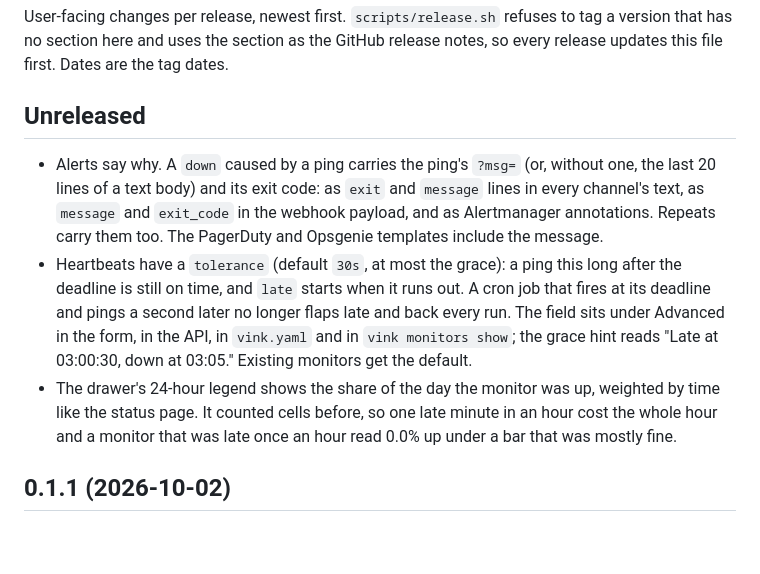
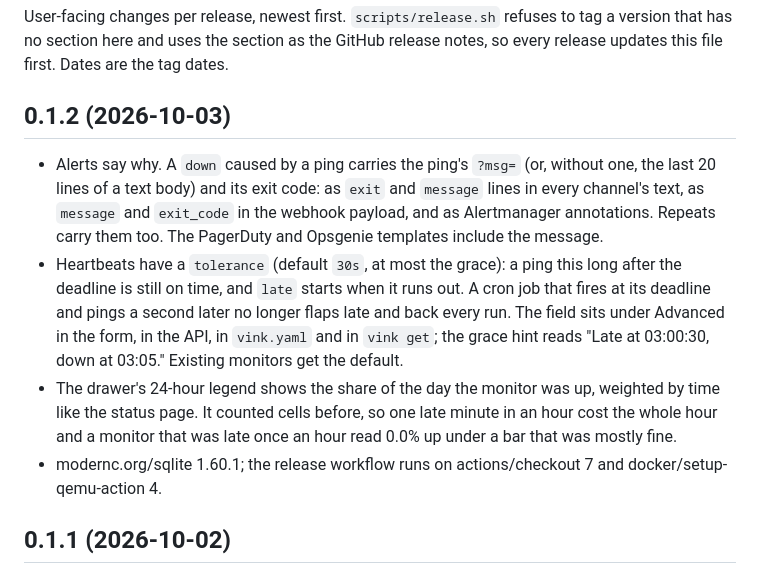
Before and after one commit to w4jnl/vink, a Markdown page: CHANGELOG.md, the part around the change. Rendered like a GitHub page; blank space fills up the shorter version.

Commit message:
CHANGELOG: 0.1.2
Co-Authored-By: Claude Fable 5.1 <noreply@anthropic.com>
Claude-Session: https://claude.ai/code/session_01G7YaKFrqueGmQUKgHW81zx

```diff
--- a/CHANGELOG.md
+++ b/CHANGELOG.md
@@ -4,7 +4,7 @@ User-facing changes per release, newest first. `scripts/release.sh` refuses to t
 that has no section here and uses the section as the GitHub release notes, so every release
 updates this file first. Dates are the tag dates.
 
-## Unreleased
+## 0.1.2 (2026-10-03)
 
 - Alerts say why. A `down` caused by a ping carries the ping's `?msg=` (or, without one, the
   last 20 lines of a text body) and its exit code: as `exit` and `message` lines in every
@@ -13,11 +13,13 @@ updates this file first. Dates are the tag dates.
 - Heartbeats have a `tolerance` (default `30s`, at most the grace): a ping this long after the
   deadline is still on time, and `late` starts when it runs out. A cron job that fires at its
   deadline and pings a second later no longer flaps late and back every run. The field sits
-  under Advanced in the form, in the API, in `vink.yaml` and in `vink monitors show`; the grace
+  under Advanced in the form, in the API, in `vink.yaml` and in `vink get`; the grace
   hint reads "Late at 03:00:30, down at 03:05." Existing monitors get the default.
 - The drawer's 24-hour legend shows the share of the day the monitor was up, weighted by time
   like the status page. It counted cells before, so one late minute in an hour cost the whole
   hour and a monitor that was late once an hour read 0.0% up under a bar that was mostly fine.
+- modernc.org/sqlite 1.60.1; the release workflow runs on actions/checkout 7 and
+  docker/setup-qemu-action 4.
 
 ## 0.1.1 (2026-10-02)
 
```
